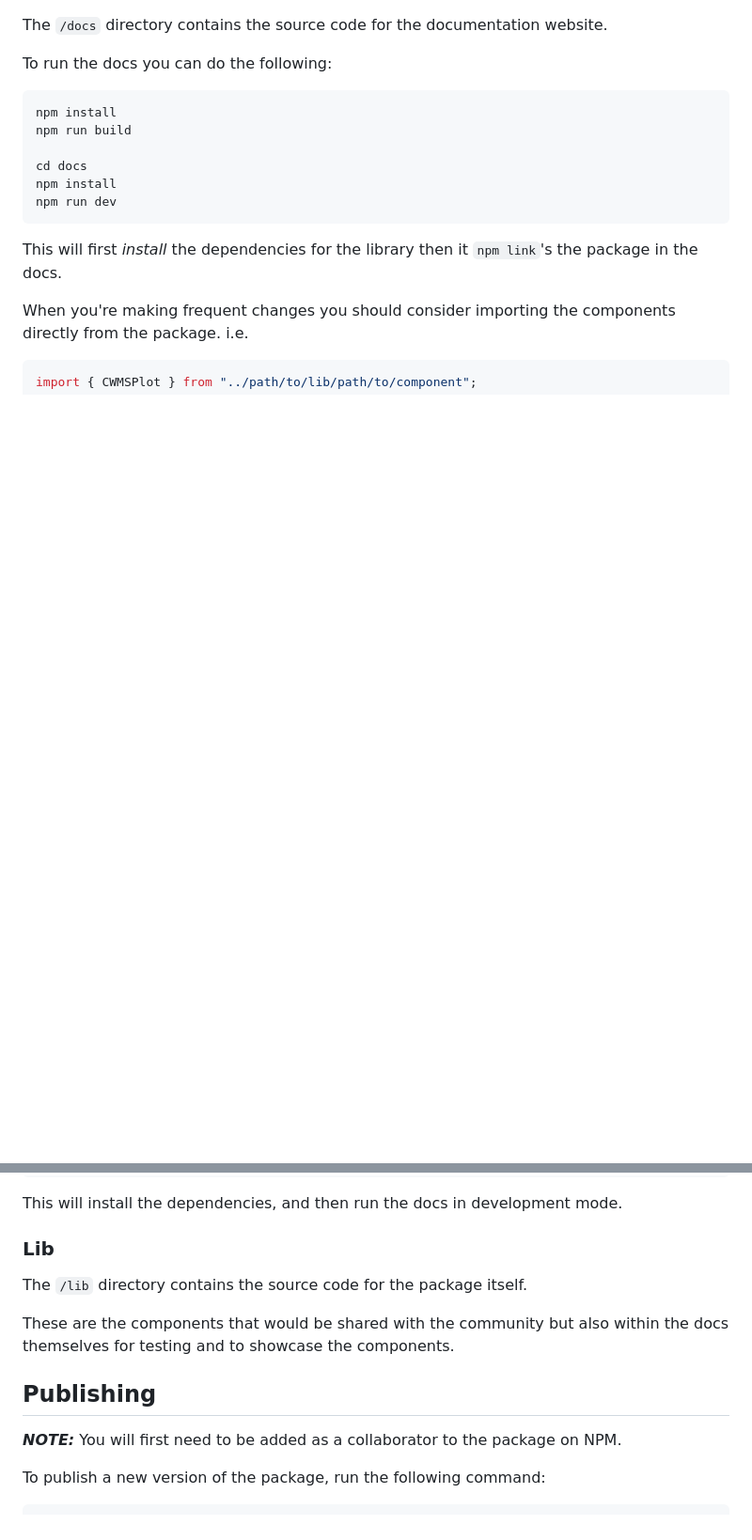
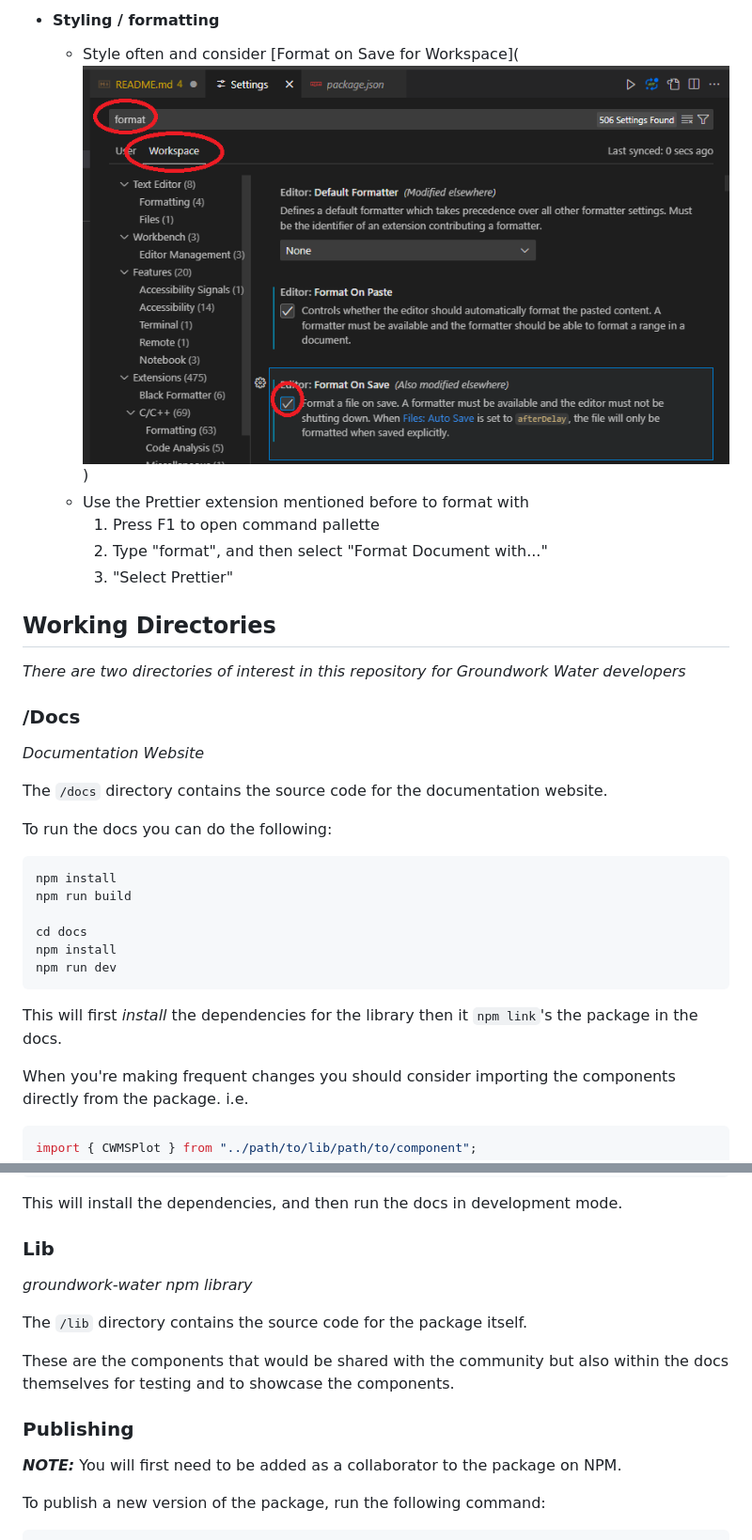
Before and after one commit to USACE-WaterManagement/groundwork-water, a Markdown page: README.md, 2 parts joined by grey strips. Shown at 94% size. Drawn GitHub-style; pictures changed too: _images/save_workspace_format.png (added); blank space fills up the shorter version.

```diff
--- a/README.md
+++ b/README.md
@@ -23,3 +55,18 @@ There are two directories of interest in this repository for Groundwork Water de
+- #### Styling / formatting
+
+  - Style often and consider [Format on Save for Workspace](![Format on Save in Workspace](./_images/save_workspace_format.png))
+  - Use the Prettier extension mentioned before to format with
+    1. Press F1 to open command pallette
+    2. Type "format", and then select "Format Document with..."
+    3. "Select Prettier"
+
+## Working Directories
+
+_There are two directories of interest in this repository for Groundwork Water developers_
+
+### /Docs
+
+_Documentation Website_
 
 The `/docs` directory contains the source code for the documentation website.
 
@@ -47,11 +94,13 @@ This will install the dependencies, and then run the docs in development mode.
 
 ### Lib
 
+_groundwork-water npm library_
+
 The `/lib` directory contains the source code for the package itself.
 
 These are the components that would be shared with the community but also within the docs themselves for testing and to showcase the components.
 
-## Publishing
+### Publishing
 
 **_NOTE:_** You will first need to be added as a collaborator to the package on NPM.
 
```
Also changed, not shown: other parts of README.md (+34 -2 lines), _images/rebase-main.png (added), 2 other files.
